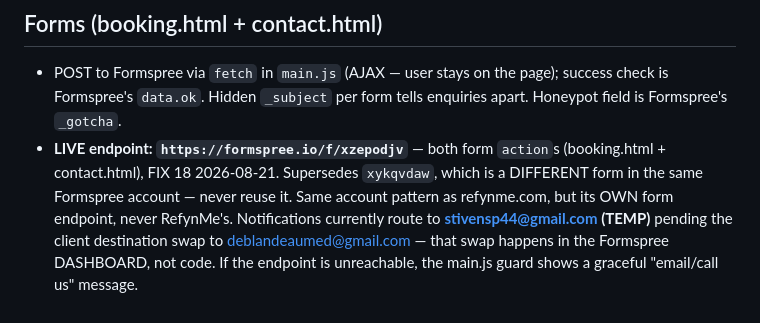
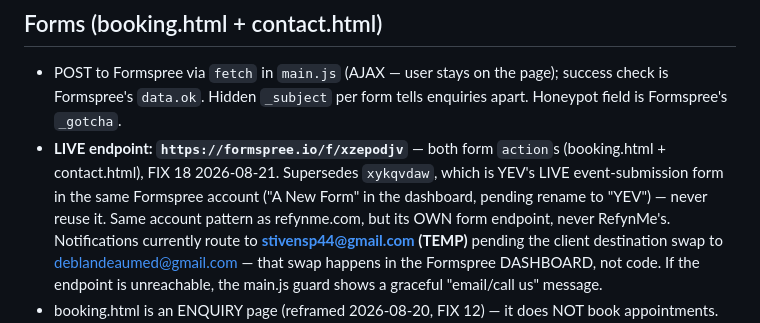
Before and after one commit to stivensp44-star/deblandeau, a Markdown page: CLAUDE.md, the part around the change. Rendered like a GitHub page.

Commit message:
docs(forms): identify xykqvdaw as YEV's live event-submission form (FIX 18b, one line) [PASS/PASS/PASS]
SELF-AUDIT: 1. docs-only, CLAUDE.md single hunk -- PASS  2. no code/endpoint touched -- PASS  3. staging-3 only, NOT merged, NOT pushed (6788b77 already published, so new commit not amend) -- PASS

Co-Authored-By: Claude Fable 5 <noreply@anthropic.com>
Claude-Session: https://claude.ai/code/session_01AcZYrUychTEXyv2vvW23gE

```diff
--- a/CLAUDE.md
+++ b/CLAUDE.md
@@ -89,7 +89,8 @@ never re-derive or re-swap colors from it.
   enquiries apart. Honeypot field is Formspree's `_gotcha`.
 - **LIVE endpoint: `https://formspree.io/f/xzepodjv`** — both form `action`s
   (booking.html + contact.html), FIX 18 2026-08-21. Supersedes `xykqvdaw`,
-  which is a DIFFERENT form in the same Formspree account — never reuse it.
+  which is YEV's LIVE event-submission form in the same Formspree account
+  ("A New Form" in the dashboard, pending rename to "YEV") — never reuse it.
   Same account pattern as refynme.com, but its OWN form endpoint, never
   RefynMe's. Notifications currently route to **stivensp44@gmail.com
   (TEMP)** pending the client destination swap to deblandeaumed@gmail.com —
```
